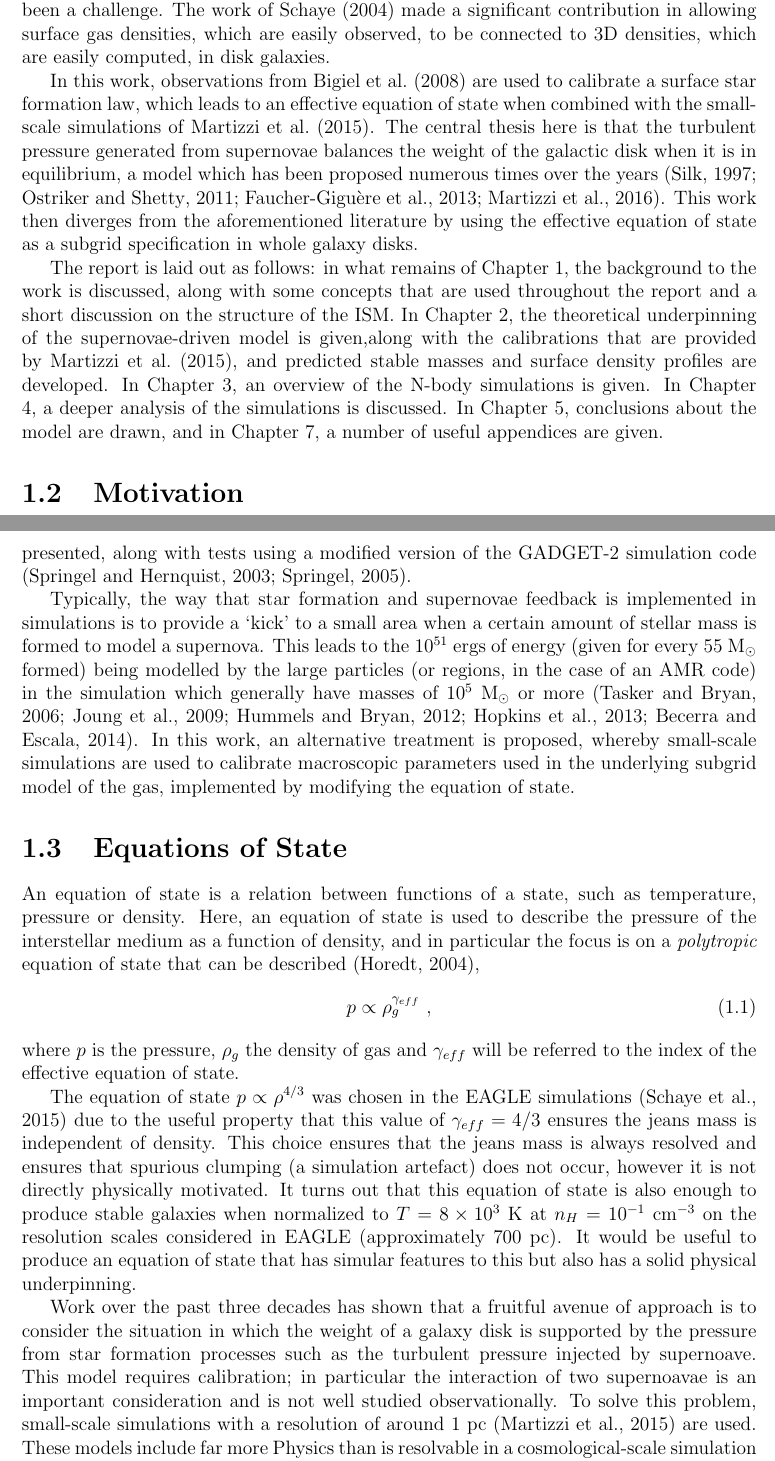
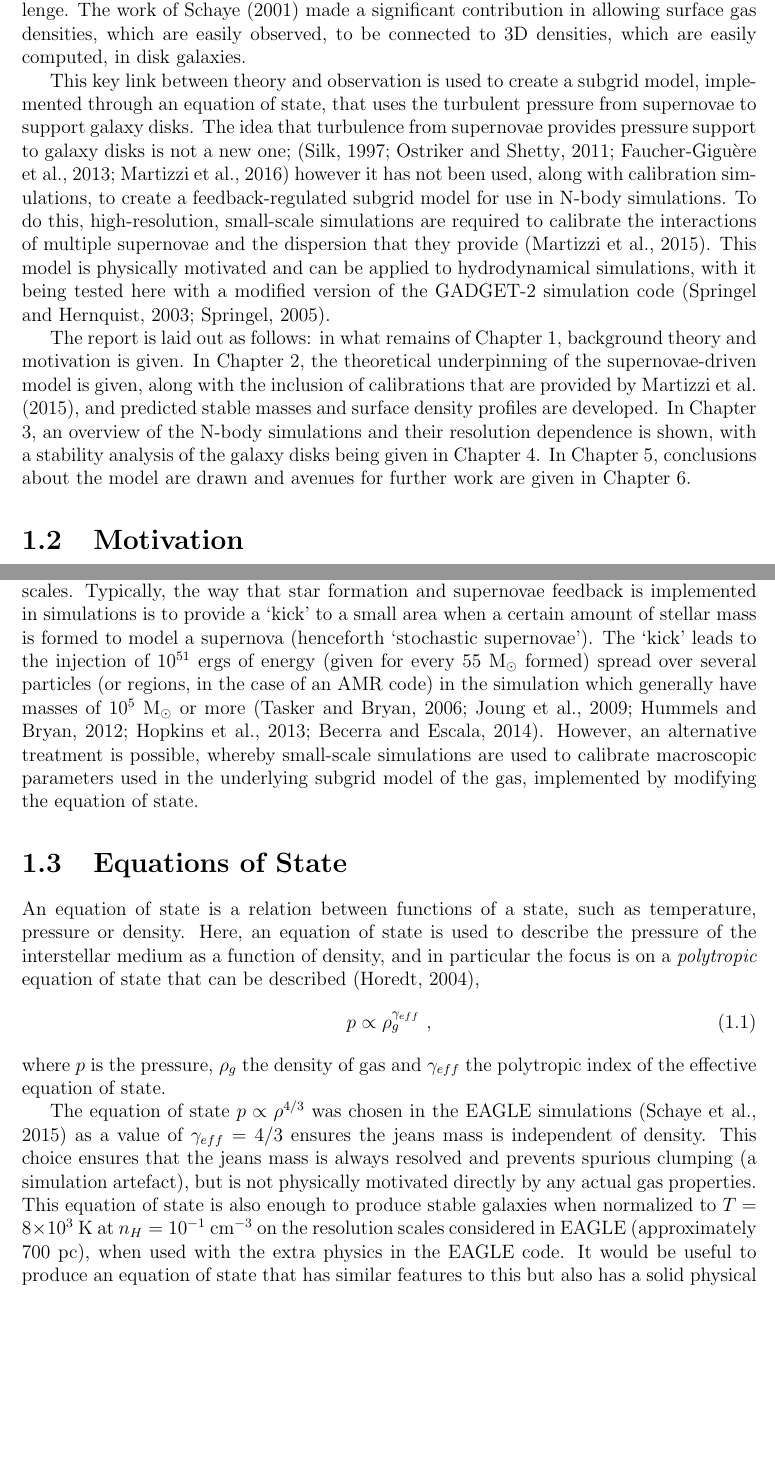
Before and after one commit to JBorrow/MPhysThesis, a LaTeX thesis (main.tex, which reads introduction/equations_of_state.tex, introduction/general.tex, introduction/motivation.tex): two parts of pages 4 and 5 of 37, joined at a grey line, cut so that both start at the same text, the shorter picture padded with empty space. Compiled offline with pdfLaTeX.

Commit message:
fixed the introduction section

```diff
--- a/introduction/equations_of_state.tex
+++ b/introduction/equations_of_state.tex
@@ -4,15 +4,9 @@ Here, an equation of state is used to describe the pressure of the interstellar
 \label{eqn:polytrope}
 p \propto \rho_g ^ {\gamma_{eff}}~,
 \end{equation}
-where $p$ is the pressure, $\rho_g$ the density of gas and $\gamma_{eff}$ will be referred to the index of the effective equation of state.
+where $p$ is the pressure, $\rho_g$ the density of gas and $\gamma_{eff}$ the polytropic index of the effective equation of state.
 
-The equation of state $p \propto \rho^{4/3}$ was chosen in the EAGLE simulations \citep{schaye_eagle_2015} due to the useful property that this value of $\gamma_{eff} = 4/3$ ensures the jeans mass is independent of density.
-This choice ensures that the jeans mass is always resolved and ensures that spurious clumping (a simulation artefact) does not occur, however it is not directly physically motivated.
-It turns out that this equation of state is also enough to produce stable galaxies when normalized to $T = 8\times 10^3$ K at $n_H = 10^{-1}$ cm$^{-3}$ on the resolution scales considered in EAGLE (approximately 700 pc).
-It would be useful to produce an equation of state that has simular features to this but also has a solid physical underpinning.
-
-Work over the past three decades has shown that a fruitful avenue of approach is to consider the situation in which the weight of a galaxy disk is supported by the pressure from star formation processes such as the turbulent pressure injected by supernoave.
-This model requires calibration; in particular the interaction of two supernoavae is an important consideration and is not well studied observationally.
-To solve this problem, small-scale simulations with a resolution of around 1 pc \citep{martizzi_supernova_2015} are used.
-These models include far more Physics than is resolvable in a cosmological-scale simulation and so are used to extract macroscopic parameters such as the efficiency of supernovae and their turbulence injection as well as their dependence on local properties like the gas fraction $f_gas = \sg/\Sigma$.
-In this work, the simulations of \citet{martizzi_supernova_2015} are used, and in particular the calibration of the turbulence injected by supernovae as a function of surface gas density \citep{martizzi_supernova_2016}.
+The equation of state $p \propto \rho^{4/3}$ was chosen in the EAGLE simulations \citep{schaye_eagle_2015} as a value of $\gamma_{eff} = 4/3$ ensures the jeans mass is independent of density.
+This choice ensures that the jeans mass is always resolved and prevents spurious clumping (a simulation artefact), but is not physically motivated directly by any actual gas properties.
+This equation of state is also enough to produce stable galaxies when normalized to $T = 8\times 10^3$ K at $n_H = 10^{-1}$ cm$^{-3}$ on the resolution scales considered in EAGLE (approximately 700 pc), when used with the extra physics in the EAGLE code.
+It would be useful to produce an equation of state that has similar features to this but also has a solid physical underpinning.
--- a/introduction/general.tex
+++ b/introduction/general.tex
@@ -1,13 +1,13 @@
-The interstellar medium, as a major component, has a huge influence on the evolution and dynamics of galaxies.
-Whilst the interstellar medium has a long history of being studied observationally, theoretically, and computationally, linking these together has been a challenge.
-The work of \citet{schaye_star_2004} made a significant contribution in allowing surface gas densities, which are easily observed, to be connected to 3D densities, which are easily computed, in disk galaxies.
+The interstellar medium (ISM), as a major component, has a huge influence on the evolution and dynamics of galaxies.
+Whilst the ISM has a long history of being studied observationally, theoretically, and computationally, linking these together has been a challenge.
+The work of \citet{schaye_model-independent_2001} made a significant contribution in allowing surface gas densities, which are easily observed, to be connected to 3D densities, which are easily computed, in disk galaxies.
 
-In this work, observations from \citet{bigiel_star_2008} are used to calibrate a surface star formation law, which leads to an effective equation of state when combined with the small-scale simulations of \citet{martizzi_supernova_2015}.
-The central thesis here is that the turbulent pressure generated from supernovae balances the weight of the galactic disk when it is in equilibrium, a model which has been proposed numerous times over the years \citep{silk_feedback_1997, ostriker_maximally_2011, faucher-giguere_feedback-regulated_2013, martizzi_supernova_2016}.
-This work then diverges from the aforementioned literature by using the effective equation of state as a subgrid specification in whole galaxy disks.
+This key link between theory and observation is used to create a subgrid model, implemented through an equation of state, that uses the turbulent pressure from supernovae to support galaxy disks.
+The idea that turbulence from supernovae provides pressure support to galaxy disks is not a new one; \citep{silk_feedback_1997, ostriker_maximally_2011, faucher-giguere_feedback-regulated_2013, martizzi_supernova_2016} however it has not been used, along with calibration simulations, to create a feedback-regulated subgrid model for use in N-body simulations.
+To do this, high-resolution, small-scale simulations are required to calibrate the interactions of multiple supernovae and the dispersion that they provide \citep{martizzi_supernova_2015}.
+This model is physically motivated and can be applied to hydrodynamical simulations, with it being tested here with a modified version of the GADGET-2 simulation code \citep{springel_cosmological_2003, springel_cosmological_2005}.
 
-The report is laid out as follows: in what remains of Chapter \ref{sec:introduction}, the background to the work is discussed, along with some concepts that are used throughout the report and a short discussion on the structure of the ISM.
-In Chapter \ref{sec:model}, the theoretical underpinning of the supernovae-driven model is given,along with the calibrations that are provided by \citet{martizzi_supernova_2015}, and predicted stable masses and surface density profiles are developed.
-In Chapter \ref{sec:simulations}, an overview of the N-body simulations is given.
-In Chapter \ref{sec:analysis}, a deeper analysis of the simulations is discussed.
-In Chapter \ref{sec:discussion}, conclusions about the model are drawn, and in Chapter \ref{sec:appendix}, a number of useful appendices are given.
+The report is laid out as follows: in what remains of Chapter \ref{sec:introduction}, background theory and motivation is given.
+In Chapter \ref{sec:model}, the theoretical underpinning of the supernovae-driven model is given, along with the inclusion of calibrations that are provided by \citet{martizzi_supernova_2015}, and predicted stable masses and surface density profiles are developed.
+In Chapter \ref{sec:simulations}, an overview of the N-body simulations and their resolution dependence is shown, with a stability analysis of the galaxy disks being given in Chapter \ref{sec:analysis}.
+In Chapter \ref{sec:discussion}, conclusions about the model are drawn and avenues for further work are given in Chapter \ref{sec:future}.
--- a/introduction/motivation.tex
+++ b/introduction/motivation.tex
@@ -1,8 +1,8 @@
 The formation and evolution of galaxies is a central topic in modern astrophysics, and is often studied through the use of numerical simulations.
-Increasingly, these simulations utilise a full hydrodynamical code \citep{schaye_eagle_2015,vogelsberger_introducing_2014} rather than the more traditional semi-analytical approach whereby galaxy populations are fit to a dark matter only simulation \citep{baugh_primer_2006, bower_breaking_2006}.
-As such, the understanding of the detailed properties of gas within galaxies and their application to simulations is now a key area of research
-In this work, a physically motivated model of the gas dynamics and star formation in a disk galaxy that can be applied to hydrodynamical simulation is presented, along with tests using a modified version of the GADGET-2 simulation code \citep{springel_cosmological_2003, springel_cosmological_2005}.
+Increasingly, these simulations utilise a full hydrodynamical code \citep{vogelsberger_introducing_2014,schaye_eagle_2015} rather than the more traditional semi-analytical approach where baryonic properties are fit using a model to a N-body dark matter only simulation \citep{baugh_primer_2006, bower_breaking_2006}.
+As such, the understanding of the detailed properties of gas within galaxies and their application to simulations is now a key area of research.
 
-Typically, the way that star formation and supernovae feedback is implemented in simulations is to provide a `kick' to a small area when a certain amount of stellar mass is formed to model a supernova.
-This leads to the $10^{51}$ ergs of energy (given for every $55 \msun$ formed) being modelled by the large particles (or regions, in the case of an AMR code) in the simulation which generally have masses of $10^5 \msun$ or more \citep{tasker_simulating_2006, joung_dependence_2009, hummels_adaptive_2012, hopkins_meaning_2013, becerra_interstellar_2014}.
-In this work, an alternative treatment is proposed, whereby small-scale simulations are used to calibrate macroscopic parameters used in the underlying subgrid model of the gas, implemented by modifying the equation of state.
+Stellar feedback is one of the keys to our understanding of gas dynamics on large scales.
+Typically, the way that star formation and supernovae feedback is implemented in simulations is to provide a `kick' to a small area when a certain amount of stellar mass is formed to model a supernova (henceforth `stochastic supernovae').
+The `kick' leads to the injection of $10^{51}$ ergs of energy (given for every $55 \msun$ formed) spread over several particles (or regions, in the case of an AMR code) in the simulation which generally have masses of $10^5 \msun$ or more \citep{tasker_simulating_2006, joung_dependence_2009, hummels_adaptive_2012, hopkins_meaning_2013, becerra_interstellar_2014}.
+However, an alternative treatment is possible, whereby small-scale simulations are used to calibrate macroscopic parameters used in the underlying subgrid model of the gas, implemented by modifying the equation of state.
```
Also changed, not shown: introduction/schmidt.tex (+6 -6 lines), introduction/structure.tex (+23 -17 lines).
